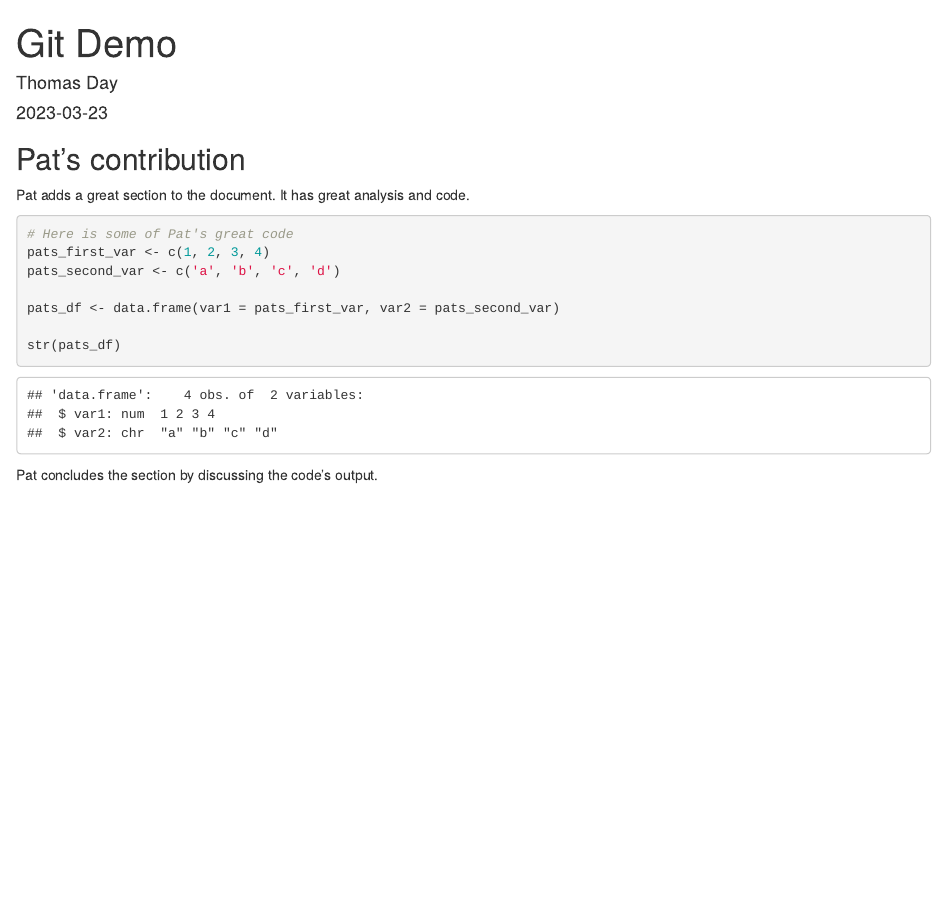
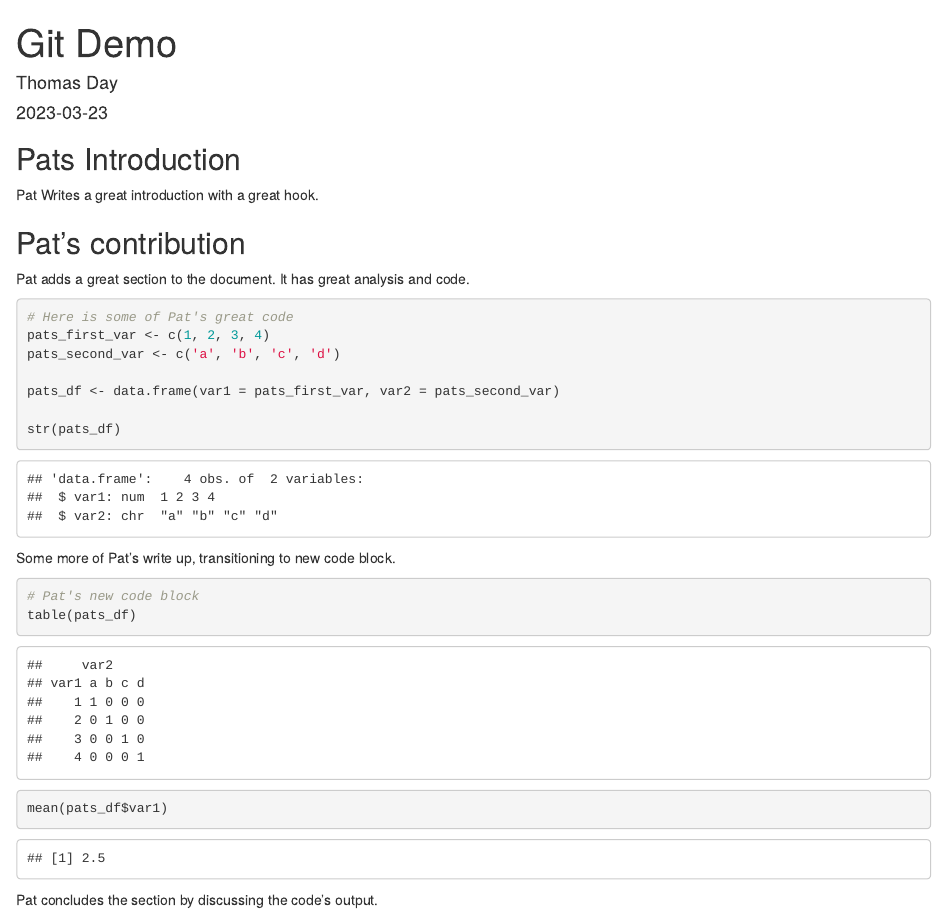
Before and after one commit to tvday/git-demo, an R Markdown document (git_demo.Rmd): the page in a window 1100 px wide, from its top. The pictures show the output file git_demo.html that the author committed with the source, opened offline.

Commit message:
Pat's 2nd commit. Added intro and chunk to first section.

````diff
--- a/git_demo.Rmd
+++ b/git_demo.Rmd
@@ -8,6 +8,10 @@ output: html_document
 ```{r setup, include=FALSE}
 knitr::opts_chunk$set(echo = TRUE)
 ```
+
+## Pats Introduction
+
+Pat Writes a great introduction with a great hook.
 
 ## Pat's contribution
 
@@ -23,4 +27,13 @@ pats_df <- data.frame(var1 = pats_first_var, var2 = pats_second_var)
 str(pats_df)
 ```
 
+Some more of Pat's write up, transitioning to new code block.
+
+```{r}
+# Pat's new code block
+table(pats_df)
+
+mean(pats_df$var1)
+```
+
 Pat concludes the section by discussing the code's output.
````
Also changed, not shown: git_demo.html.
